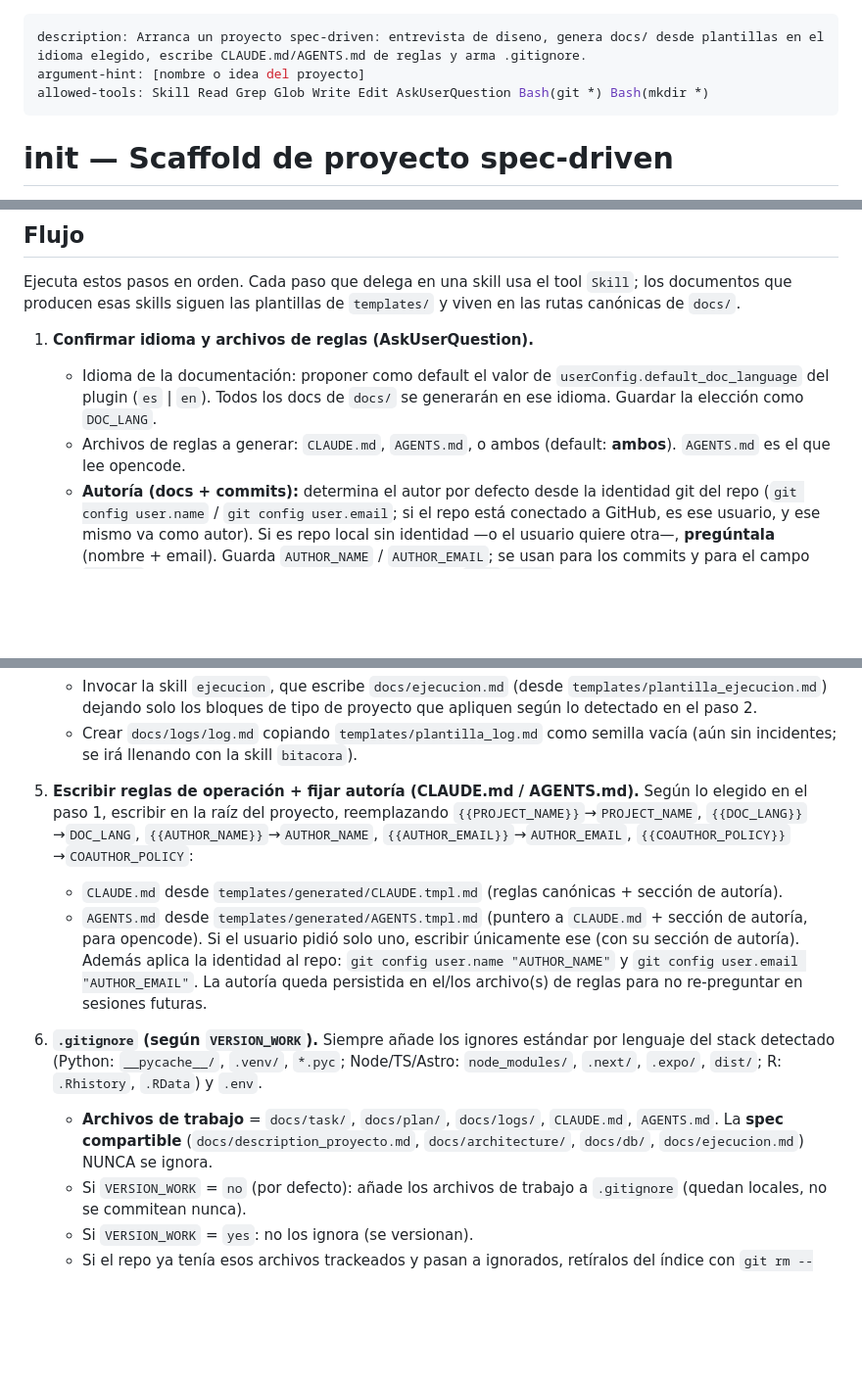
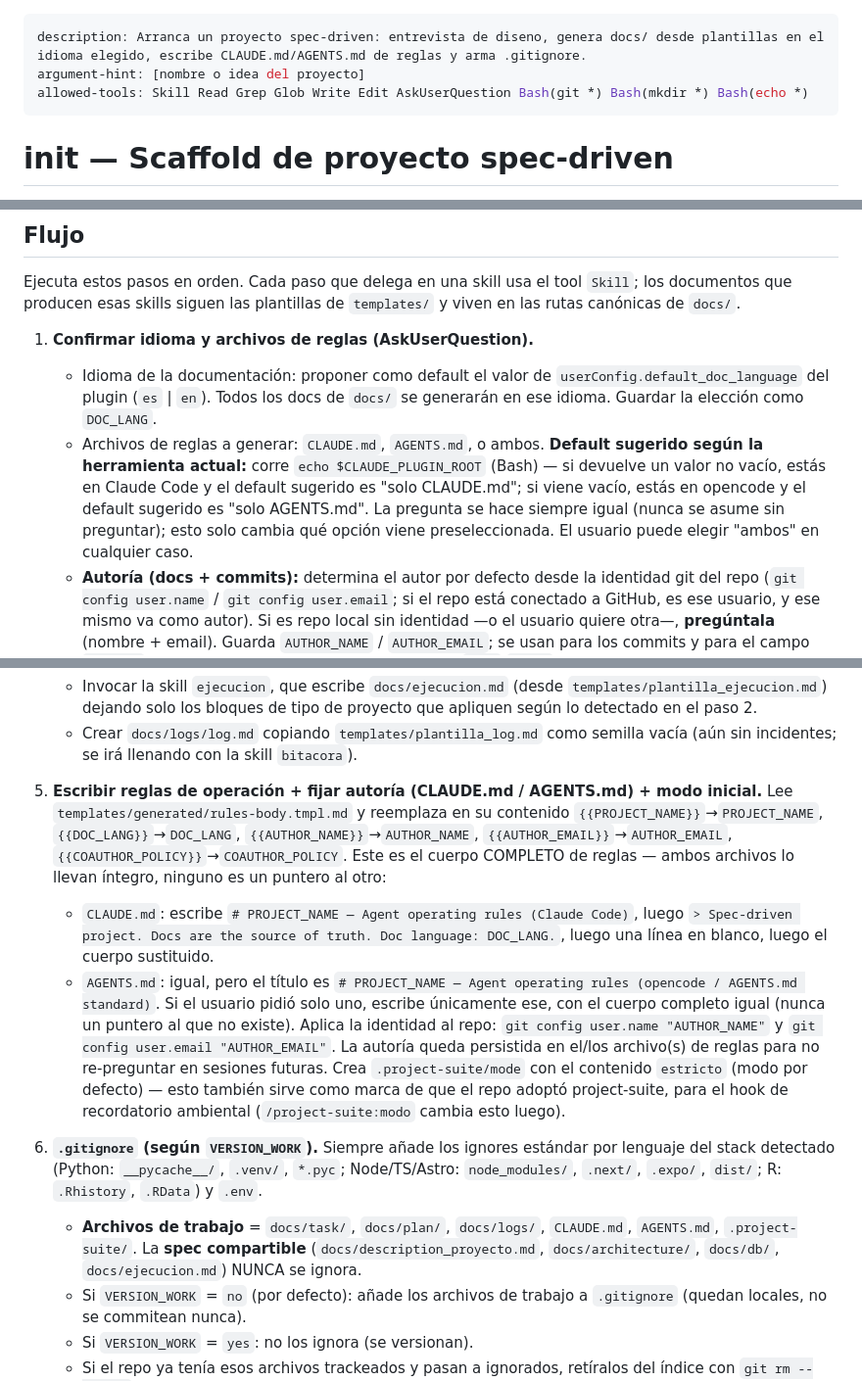
Before and after one commit to AlexPrietoRomani/project-suite, a Markdown page: .opencode/command/init.md, 3 parts joined by grey strips. Shown at 98% size. Rendered like a GitHub page; blank space fills up the shorter version.

```diff
--- a/.opencode/command/init.md
+++ b/.opencode/command/init.md
@@ -1,7 +1,7 @@
 ---
 description: Arranca un proyecto spec-driven: entrevista de diseno, genera docs/ desde plantillas en el idioma elegido, escribe CLAUDE.md/AGENTS.md de reglas y arma .gitignore.
 argument-hint: [nombre o idea del proyecto]
-allowed-tools: Skill Read Grep Glob Write Edit AskUserQuestion Bash(git *) Bash(mkdir *)
+allowed-tools: Skill Read Grep Glob Write Edit AskUserQuestion Bash(git *) Bash(mkdir *) Bash(echo *)
 ---
 
 # init — Scaffold de proyecto spec-driven
@@ -14,7 +14,7 @@ Ejecuta estos pasos en orden. Cada paso que delega en una skill usa el tool `Ski
 
 1. **Confirmar idioma y archivos de reglas (AskUserQuestion).**
    - Idioma de la documentación: proponer como default el valor de `userConfig.default_doc_language` del plugin (`es` | `en`). Todos los docs de `docs/` se generarán en ese idioma. Guardar la elección como `DOC_LANG`.
-   - Archivos de reglas a generar: `CLAUDE.md`, `AGENTS.md`, o ambos (default: **ambos**). `AGENTS.md` es el que lee opencode.
+   - Archivos de reglas a generar: `CLAUDE.md`, `AGENTS.md`, o ambos. **Default sugerido según la herramienta actual:** corre `echo $CLAUDE_PLUGIN_ROOT` (Bash) — si devuelve un valor no vacío, estás en Claude Code y el default sugerido es "solo CLAUDE.md"; si viene vacío, estás en opencode y el default sugerido es "solo AGENTS.md". La pregunta se hace siempre igual (nunca se asume sin preguntar); esto solo cambia qué opción viene preseleccionada. El usuario puede elegir "ambos" en cualquier caso.
    - **Autoría (docs + commits):** determina el autor por defecto desde la identidad git del repo (`git config user.name` / `git config user.email`; si el repo está conectado a GitHub, es ese usuario, y ese mismo va como autor). Si es repo local sin identidad —o el usuario quiere otra—, **pregúntala** (nombre + email). Guarda `AUTHOR_NAME` / `AUTHOR_EMAIL`; se usan para los commits y para el campo `author:` de la documentación. Aplica igual a repos `fork`/`clone`/iniciales.
    - **Coautoría LLM:** por defecto **ninguna** (los commits NO llevan `Co-Authored-By`). Pregunta si el usuario quiere registrar coautoría del modelo LLM (anthropic / openai / deepseek / minimax / …); guarda la decisión como `COAUTHOR_POLICY` (default: `none`).
    - **Versionado de archivos de trabajo:** default = `userConfig.version_working_files` (`no`). Con `no`, los archivos de trabajo (`docs/task/`, `docs/plan/`, `docs/logs/`, `CLAUDE.md`, `AGENTS.md`) van a `.gitignore` y quedan locales; con `yes` se versionan. Guardar como `VERSION_WORK`.
@@ -36,16 +36,17 @@ Ejecuta estos pasos en orden. Cada paso que delega en una skill usa el tool `Ski
    - Invocar la skill `ejecucion`, que escribe `docs/ejecucion.md` (desde `templates/plantilla_ejecucion.md`) dejando solo los bloques de tipo de proyecto que apliquen según lo detectado en el paso 2.
    - Crear `docs/logs/log.md` copiando `templates/plantilla_log.md` como semilla vacía (aún sin incidentes; se irá llenando con la skill `bitacora`).
 
-5. **Escribir reglas de operación + fijar autoría (CLAUDE.md / AGENTS.md).**
-   Según lo elegido en el paso 1, escribir en la raíz del proyecto, reemplazando `{{PROJECT_NAME}}`→`PROJECT_NAME`, `{{DOC_LANG}}`→`DOC_LANG`, `{{AUTHOR_NAME}}`→`AUTHOR_NAME`, `{{AUTHOR_EMAIL}}`→`AUTHOR_EMAIL`, `{{COAUTHOR_POLICY}}`→`COAUTHOR_POLICY`:
-   - `CLAUDE.md` desde `templates/generated/CLAUDE.tmpl.md` (reglas canónicas + sección de autoría).
-   - `AGENTS.md` desde `templates/generated/AGENTS.tmpl.md` (puntero a `CLAUDE.md` + sección de autoría, para opencode).
-   Si el usuario pidió solo uno, escribir únicamente ese (con su sección de autoría).
-   Además aplica la identidad al repo: `git config user.name "AUTHOR_NAME"` y `git config user.email "AUTHOR_EMAIL"`. La autoría queda persistida en el/los archivo(s) de reglas para no re-preguntar en sesiones futuras.
+5. **Escribir reglas de operación + fijar autoría (CLAUDE.md / AGENTS.md) + modo inicial.**
+   Lee `templates/generated/rules-body.tmpl.md` y reemplaza en su contenido `{{PROJECT_NAME}}`→`PROJECT_NAME`, `{{DOC_LANG}}`→`DOC_LANG`, `{{AUTHOR_NAME}}`→`AUTHOR_NAME`, `{{AUTHOR_EMAIL}}`→`AUTHOR_EMAIL`, `{{COAUTHOR_POLICY}}`→`COAUTHOR_POLICY`. Este es el cuerpo COMPLETO de reglas — ambos archivos lo llevan íntegro, ninguno es un puntero al otro:
+   - `CLAUDE.md`: escribe `# PROJECT_NAME — Agent operating rules (Claude Code)`, luego `> Spec-driven project. Docs are the source of truth. Doc language: DOC_LANG.`, luego una línea en blanco, luego el cuerpo sustituido.
+   - `AGENTS.md`: igual, pero el título es `# PROJECT_NAME — Agent operating rules (opencode / AGENTS.md standard)`.
+   Si el usuario pidió solo uno, escribe únicamente ese, con el cuerpo completo igual (nunca un puntero al que no existe).
+   Aplica la identidad al repo: `git config user.name "AUTHOR_NAME"` y `git config user.email "AUTHOR_EMAIL"`. La autoría queda persistida en el/los archivo(s) de reglas para no re-preguntar en sesiones futuras.
+   Crea `.project-suite/mode` con el contenido `estricto` (modo por defecto) — esto también sirve como marca de que el repo adoptó project-suite, para el hook de recordatorio ambiental (`/project-suite:modo` cambia esto luego).
 
 6. **`.gitignore` (según `VERSION_WORK`).**
    Siempre añade los ignores estándar por lenguaje del stack detectado (Python: `__pycache__/`, `.venv/`, `*.pyc`; Node/TS/Astro: `node_modules/`, `.next/`, `.expo/`, `dist/`; R: `.Rhistory`, `.RData`) y `.env`.
-   - **Archivos de trabajo** = `docs/task/`, `docs/plan/`, `docs/logs/`, `CLAUDE.md`, `AGENTS.md`. La **spec compartible** (`docs/description_proyecto.md`, `docs/architecture/`, `docs/db/`, `docs/ejecucion.md`) NUNCA se ignora.
+   - **Archivos de trabajo** = `docs/task/`, `docs/plan/`, `docs/logs/`, `CLAUDE.md`, `AGENTS.md`, `.project-suite/`. La **spec compartible** (`docs/description_proyecto.md`, `docs/architecture/`, `docs/db/`, `docs/ejecucion.md`) NUNCA se ignora.
    - Si `VERSION_WORK` = `no` (por defecto): añade los archivos de trabajo a `.gitignore` (quedan locales, no se commitean nunca).
    - Si `VERSION_WORK` = `yes`: no los ignora (se versionan).
    - Si el repo ya tenía esos archivos trackeados y pasan a ignorados, retíralos del índice con `git rm --cached` (sin borrarlos del disco).
```
Also changed, not shown: other parts of .opencode/command/init.md (+1 -1 lines), commands/init.md (+11 -10 lines).
